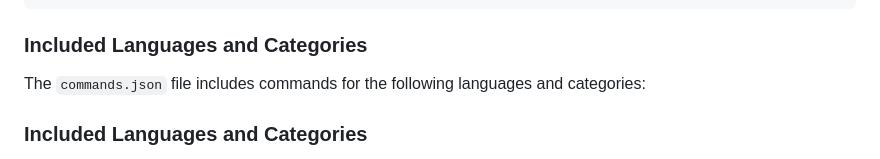
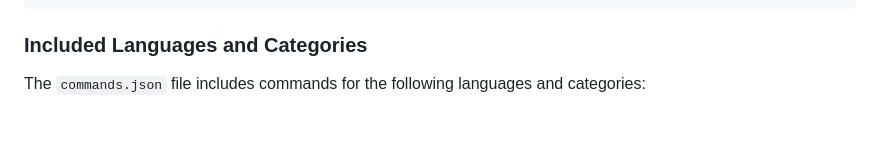
Before and after one commit to Freedomwithin/TerminalGen, a Markdown page: README.md, the part around the change printed below. GitHub-like rendering; blank space fills up the shorter version.

````diff
--- a/README.md
+++ b/README.md
@@ -115,9 +115,6 @@ mkdir -p data
 ```
 
 ### Included Languages and Categories
-
 The `commands.json` file includes commands for the following languages and categories:
 
-### Included Languages and Categories
-
 <details>
````
Also changed, not shown: other parts of README.md (+1 -1 lines).
